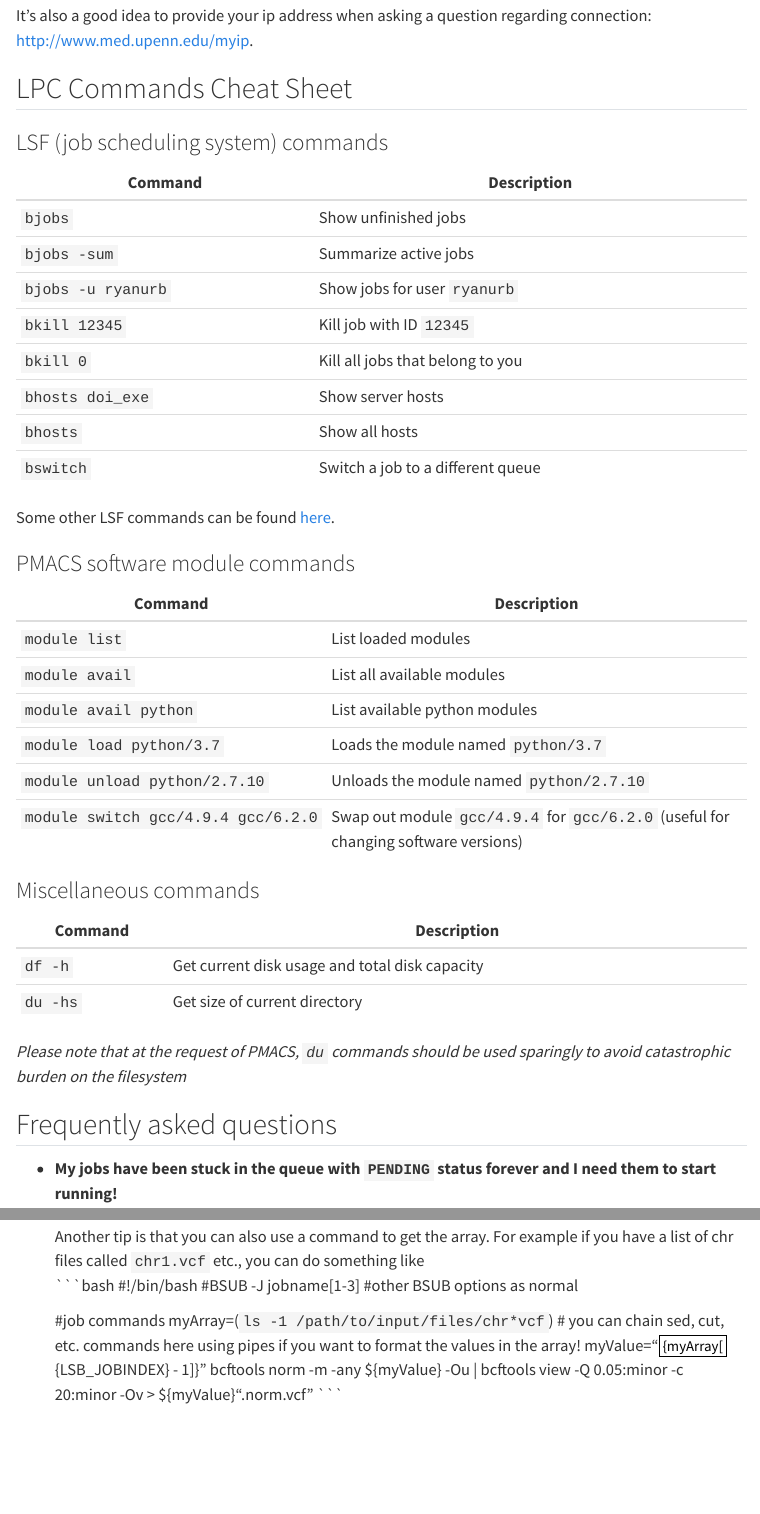
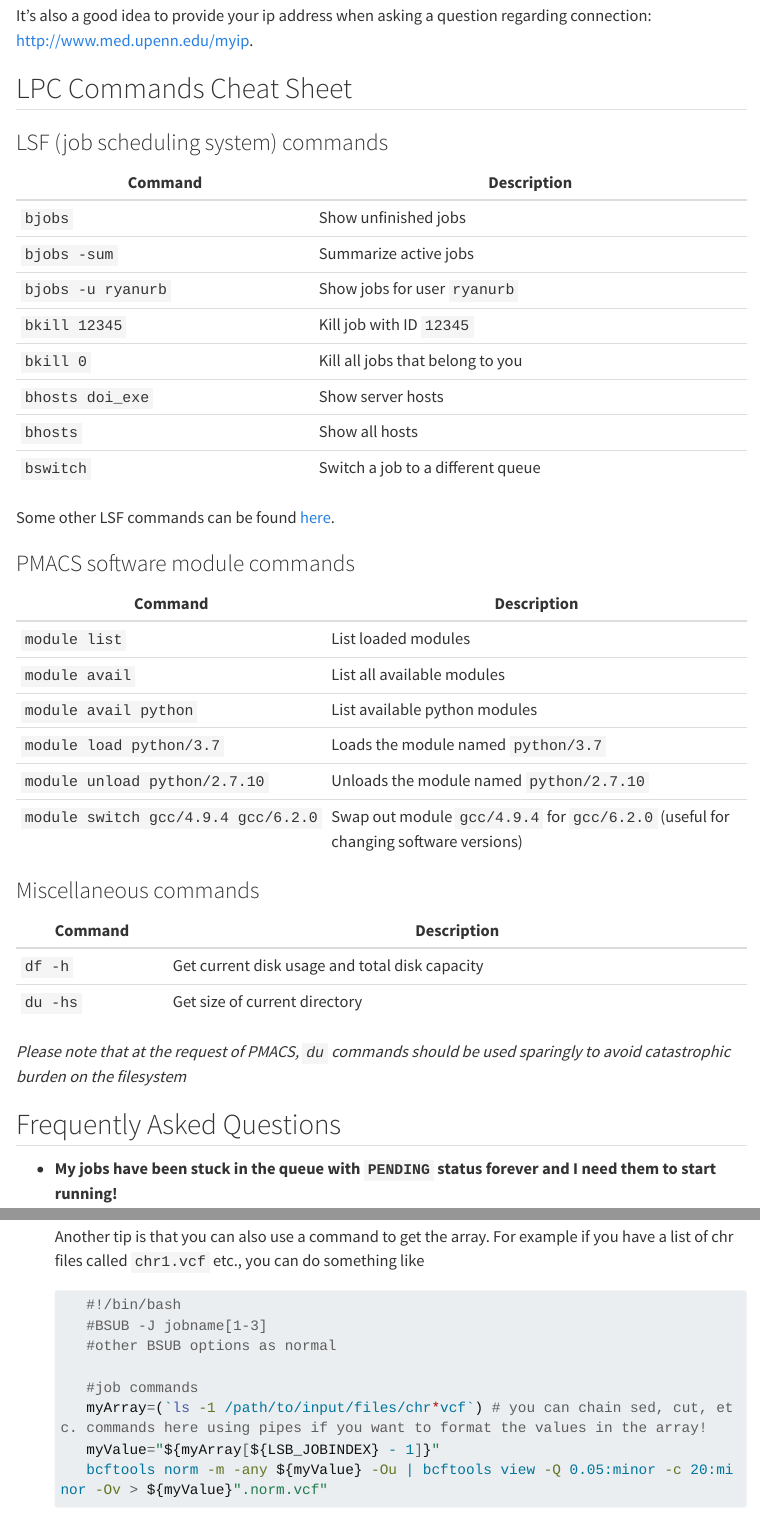
Before and after one commit to mglev1n/damrauer-lab, a Quarto document (lpc.qmd): the page in a window 1100 px wide, from 4960 px down, and a second part further down, joined at a grey line. Rendered offline with R 4.5, knitr and Pandoc in place of Quarto, with nearby package versions; the code chunks are not run, so their results and figures are left out; menus at the side of the page are left out; long lines of code are wrapped.

Commit message:
Updated lpc documentation

````diff
--- a/lpc.qmd
+++ b/lpc.qmd
@@ -232,7 +232,7 @@ Some other LSF commands can be found [here](https://www.med.upenn.edu/hpc/assets
 *Please note that at the request of PMACS, `du` commands should be used sparingly to avoid catastrophic burden on the filesystem*
 
 
-## Frequently asked questions
+## Frequently Asked Questions
 
 - **My jobs have been stuck in the queue with `PENDING` status forever and I need them to start running!**
 
@@ -276,16 +276,17 @@ Some other LSF commands can be found [here](https://www.med.upenn.edu/hpc/assets
 
 
    Another tip is that you can also use a command to get the array. For example if you have a list of chr files called `chr1.vcf` etc., you can do something like
-   ```bash
-   #!/bin/bash
-   #BSUB -J jobname[1-3]
-   #other BSUB options as normal
 
-   #job commands
-   myArray=(`ls -1 /path/to/input/files/chr*vcf`) # you can chain sed, cut, etc. commands here using pipes if you want to format the values in the array!
-   myValue="${myArray[${LSB_JOBINDEX} - 1]}"
-   bcftools norm -m -any ${myValue} -Ou | bcftools view -Q 0.05:minor -c 20:minor -Ov > ${myValue}".norm.vcf"
-   ```
+  ```bash
+     #!/bin/bash
+     #BSUB -J jobname[1-3]
+     #other BSUB options as normal
+
+     #job commands
+     myArray=(`ls -1 /path/to/input/files/chr*vcf`) # you can chain sed, cut, etc. commands here using pipes if you want to format the values in the array!
+     myValue="${myArray[${LSB_JOBINDEX} - 1]}"
+     bcftools norm -m -any ${myValue} -Ou | bcftools view -Q 0.05:minor -c 20:minor -Ov > ${myValue}".norm.vcf"
+  ```
 
 - **My job finished but it didn't output anything. What happened?**
 
````
Also changed, not shown: docs/search.json, 1 other file.
